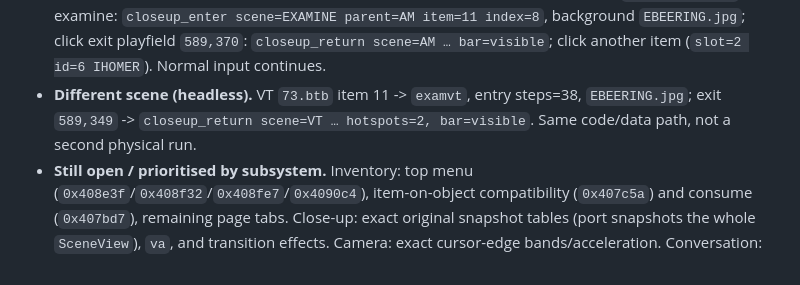
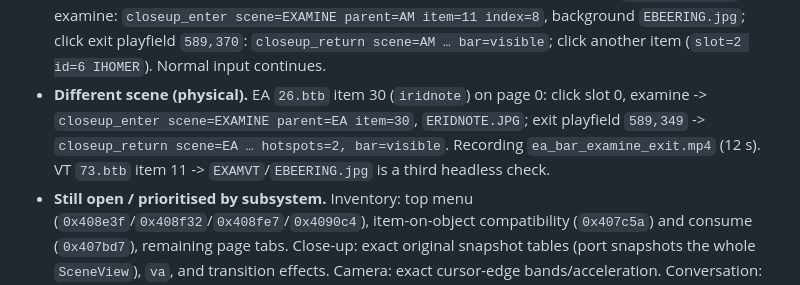
Before and after one commit to baturkacamak/openbyzantine, a Markdown page: CONTINUE.md, the part around the change. Rendered like a GitHub page.

```diff
--- a/CONTINUE.md
+++ b/CONTINUE.md
@@ -57,9 +57,11 @@ the first common inventory/close-up layer, not a scene-specific patch. Report:
   `EBEERING.jpg`; click exit playfield `589,370`: `closeup_return scene=AM …
   bar=visible`; click another item (`slot=2 id=6 IHOMER`). Normal input
   continues.
-- **Different scene (headless).** VT `73.btb` item 11 -> `examvt`, entry
-  steps=38, `EBEERING.jpg`; exit `589,349` -> `closeup_return scene=VT …
-  hotspots=2, bar=visible`. Same code/data path, not a second physical run.
+- **Different scene (physical).** EA `26.btb` item 30 (`iridnote`) on page 0:
+  click slot 0, examine -> `closeup_enter scene=EXAMINE parent=EA item=30`,
+  `ERIDNOTE.JPG`; exit playfield `589,349` -> `closeup_return scene=EA …
+  hotspots=2, bar=visible`. Recording `ea_bar_examine_exit.mp4` (12 s). VT
+  `73.btb` item 11 -> `EXAMVT`/`EBEERING.jpg` is a third headless check.
 - **Still open / prioritised by subsystem.** Inventory: top menu
   (`0x408e3f`/`0x408f32`/`0x408fe7`/`0x4090c4`), item-on-object compatibility
   (`0x407c5a`) and consume (`0x407bd7`), remaining page tabs. Close-up: exact
```
Also changed, not shown: analysis/rea/INPUT_AND_CANCEL.md (+7 -3 lines), analysis/rea/INVENTORY_AND_CLOSEUP.md (+19 -4 lines).
